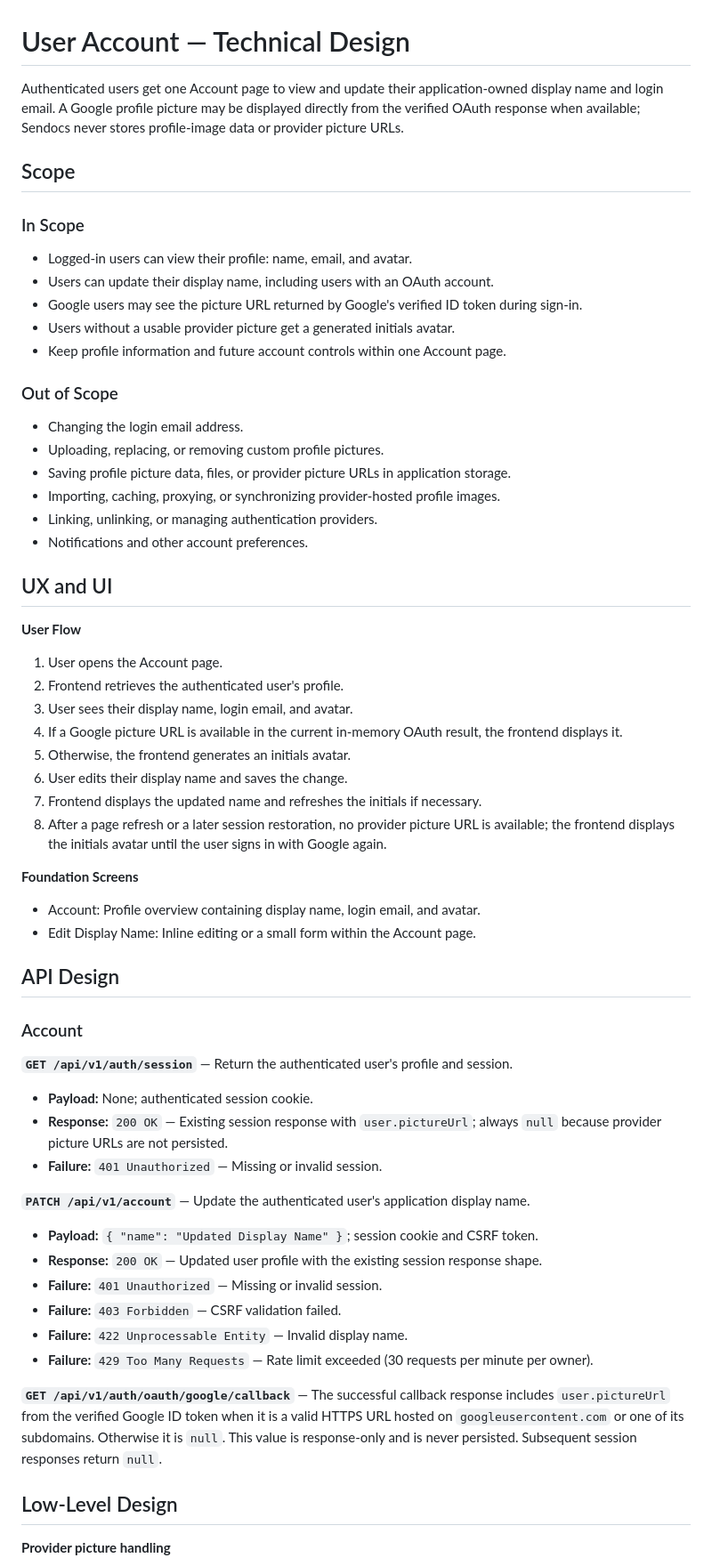
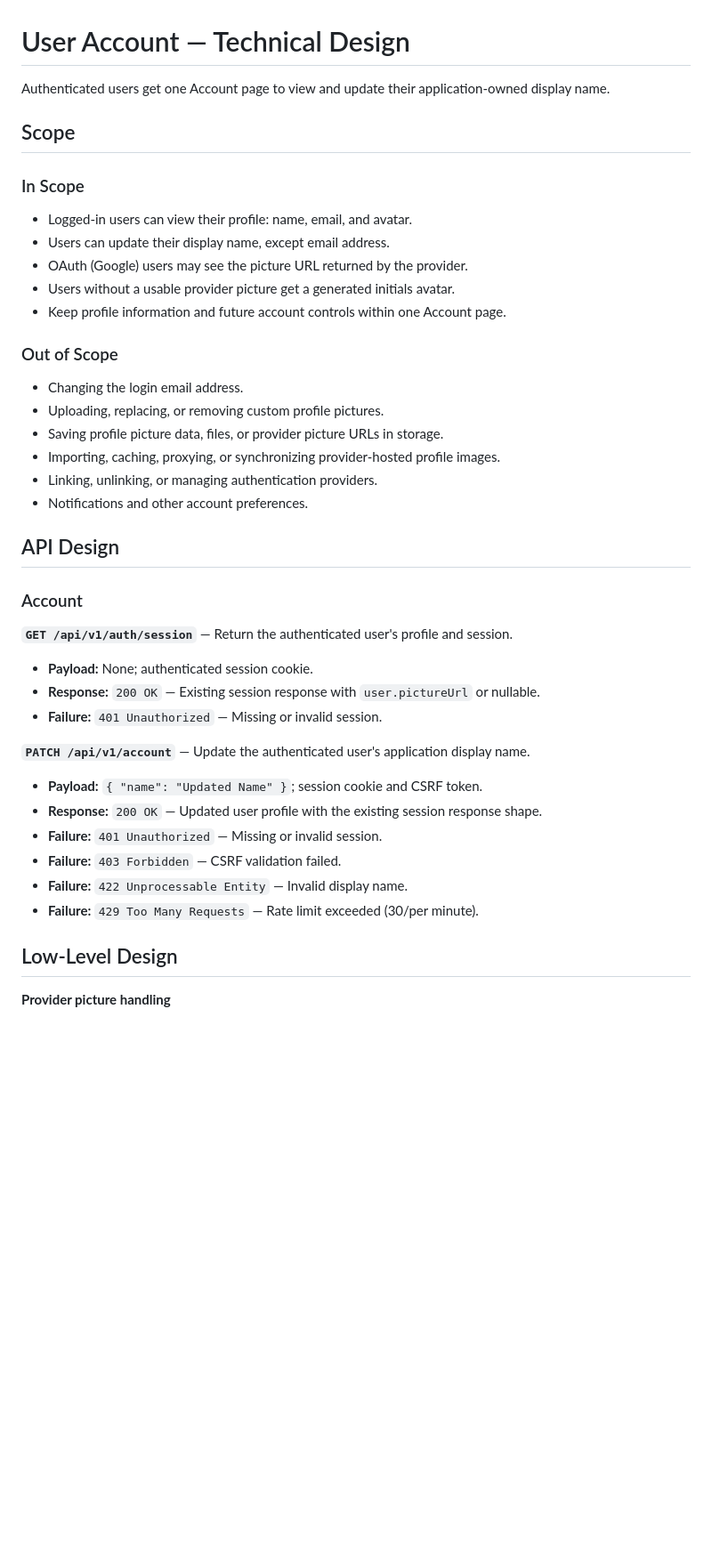
Before and after one commit to saeedhosan/sendocs, a Markdown page: docs/features/owner-account.md, the part around one of its changes. Shown at 89% size. GitHub-like rendering; blank space fills up the shorter version.

```diff
--- a/docs/features/owner-account.md
+++ b/docs/features/owner-account.md
@@ -1,14 +1,14 @@
 # User Account — Technical Design
 
-Authenticated users get one Account page to view and update their application-owned display name and login email. A Google profile picture may be displayed directly from the verified OAuth response when available; Sendocs never stores profile-image data or provider picture URLs.
+Authenticated users get one Account page to view and update their application-owned display name.
 
 ## Scope
 
 ### In Scope
 
 - Logged-in users can view their profile: name, email, and avatar.
-- Users can update their display name, including users with an OAuth account.
-- Google users may see the picture URL returned by Google's verified ID token during sign-in.
+- Users can update their display name, except email address.
+- OAuth (Google) users may see the picture URL returned by the provider.
 - Users without a usable provider picture get a generated initials avatar.
 - Keep profile information and future account controls within one Account page.
 
@@ -16,28 +16,10 @@ Authenticated users get one Account page to view and update their application-ow
 
 - Changing the login email address.
 - Uploading, replacing, or removing custom profile pictures.
-- Saving profile picture data, files, or provider picture URLs in application storage.
+- Saving profile picture data, files, or provider picture URLs in storage.
 - Importing, caching, proxying, or synchronizing provider-hosted profile images.
 - Linking, unlinking, or managing authentication providers.
 - Notifications and other account preferences.
-
-## UX and UI
-
-**User Flow**
-
-1. User opens the Account page.
-2. Frontend retrieves the authenticated user's profile.
-3. User sees their display name, login email, and avatar.
-4. If a Google picture URL is available in the current in-memory OAuth result, the frontend displays it.
-5. Otherwise, the frontend generates an initials avatar.
-6. User edits their display name and saves the change.
-7. Frontend displays the updated name and refreshes the initials if necessary.
-8. After a page refresh or a later session restoration, no provider picture URL is available; the frontend displays the initials avatar until the user signs in with Google again.
-
-**Foundation Screens**
-
-- Account: Profile overview containing display name, login email, and avatar.
-- Edit Display Name: Inline editing or a small form within the Account page.
 
 ## API Design
 
@@ -46,19 +28,17 @@ Authenticated users get one Account page to view and update their application-ow
 **`GET /api/v1/auth/session`** — Return the authenticated user's profile and session.
 
 - **Payload:** None; authenticated session cookie.
-- **Response:** `200 OK` — Existing session response with `user.pictureUrl`; always `null` because provider picture URLs are not persisted.
+- **Response:** `200 OK` — Existing session response with `user.pictureUrl` or nullable.
 - **Failure:** `401 Unauthorized` — Missing or invalid session.
 
 **`PATCH /api/v1/account`** — Update the authenticated user's application display name.
 
-- **Payload:** `{ "name": "Updated Display Name" }`; session cookie and CSRF token.
+- **Payload:** `{ "name": "Updated Name" }`; session cookie and CSRF token.
 - **Response:** `200 OK` — Updated user profile with the existing session response shape.
 - **Failure:** `401 Unauthorized` — Missing or invalid session.
 - **Failure:** `403 Forbidden` — CSRF validation failed.
 - **Failure:** `422 Unprocessable Entity` — Invalid display name.
-- **Failure:** `429 Too Many Requests` — Rate limit exceeded (30 requests per minute per owner).
-
-**`GET /api/v1/auth/oauth/google/callback`** — The successful callback response includes `user.pictureUrl` from the verified Google ID token when it is a valid HTTPS URL hosted on `googleusercontent.com` or one of its subdomains. Otherwise it is `null`. This value is response-only and is never persisted. Subsequent session responses return `null`.
+- **Failure:** `429 Too Many Requests` — Rate limit exceeded (30/per minute).
 
 ## Low-Level Design
 
```
Also changed, not shown: other parts of docs/features/owner-account.md (+20 -27 lines).
